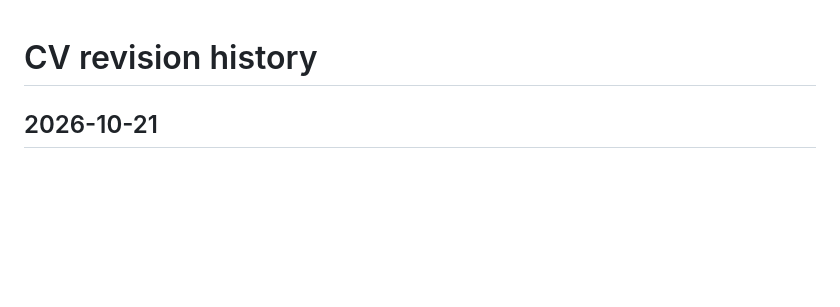
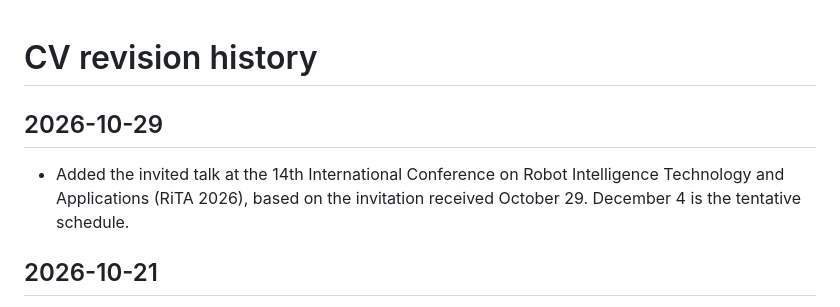
Before and after one commit to gisbi-kim/cv-giseopkim, a Markdown page: CHANGELOG.md, the part around the change. Rendered like a GitHub page; blank space fills up the shorter version.

Commit message:
Record RiTA 2026 invited talk

```diff
--- a/CHANGELOG.md
+++ b/CHANGELOG.md
@@ -1,4 +1,8 @@
 # CV revision history
+
+## 2026-10-29
+
+- Added the invited talk at the 14th International Conference on Robot Intelligence Technology and Applications (RiTA 2026), based on the invitation received October 29. December 4 is the tentative schedule.
 
 ## 2026-10-21
 
```
